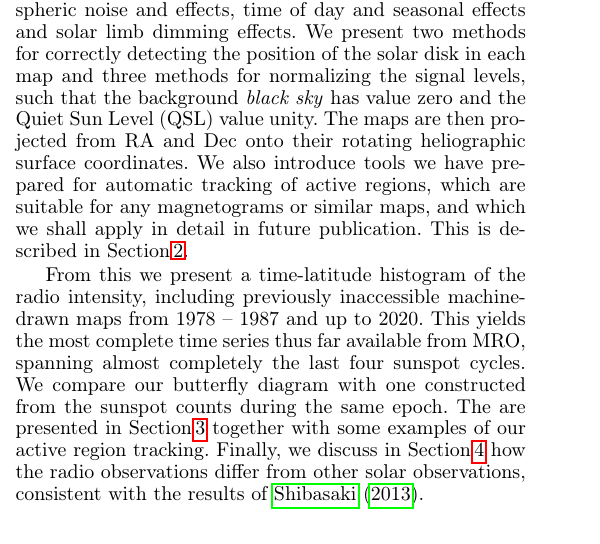
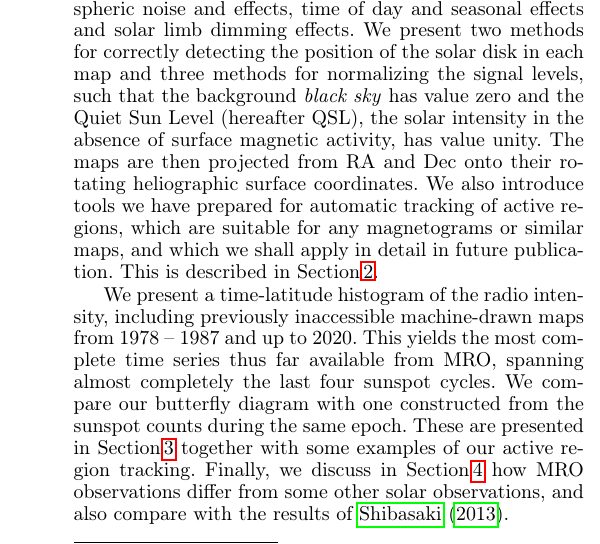
Before and after one commit to fredgent/Calibrating-Mets-hovi-solar-observations-on-37-GHz, a LaTeX paper (main_P1.tex): part of one column of page 2 of 8, cut so that both start at the same text. Compiled offline with pdfLaTeX.

Commit message:
Response to MJK and order 2.2 <--> 2.3

```diff
--- a/main_P1.tex
+++ b/main_P1.tex
@@ -338,41 +338,45 @@ All our HPCE3 visitors from the spring period were paused an
   This article shall describe the pipeline of data processing to transform the
   raw data into a time series of solar radio maps, normalised, corrected for
   instrumental bias, atmospheric noise and effects, time of day and seasonal
-  effects and solar
-  %MJK lim typo
-  limb dimming effects.
+  effects and solar limb dimming effects.
   We present two methods for correctly detecting the position of the solar disk
   in each map and three methods for normalizing the signal levels, such that
-  the background \emph{black sky}
-  %MJK is
-  has value zero and the
-  Quiet Sun Level (QSL) value unity.
+  the background \emph{black sky} has value zero and the
+  %FAG: expanded definitiion in response to MJK later query
+  %Quiet Sun Level (QSL) value unity.
+  Quiet Sun Level (hereafter QSL),
+  the solar intensity in the absence of surface magnetic activity, has
+  value unity.
   The maps are then projected from RA and Dec onto their rotating heliographic
   surface coordinates.
   We also introduce tools we have prepared for automatic tracking of active
   regions, which are suitable for any magnetograms or similar maps, and which
   we shall apply in detail in future publication.
-  This is
-  %decribed
-  described in Section\,\ref{sect:methods}.
+  This is described in Section\,\ref{sect:methods}.
 
   %MJK 'From this' does not sound understandable.
-  From this we present a time-latitude histogram of the radio intensity,
+  %From this we present a time-latitude histogram of the radio intensity,
+  %FAG: reduced
+  We present a time-latitude histogram of the radio intensity,
   including previously inaccessible machine-drawn maps from 1978 -- 1987 and
   up to 2020.
   This yields the most complete time series thus far available from MRO,
   spanning almost completely the last four sunspot cycles.
   We compare our butterfly diagram with one constructed from the sunspot
   counts during the same epoch.
-  The are presented in Section\,\ref{sect:results} together with some
+  These are presented in Section\,\ref{sect:results} together with some
   examples of our active region tracking.
   Finally, we discuss in Section\,\ref{sect:discussion}
-  %MJK some
-  how the radio
-  observations differ from other solar observations,
+  %%MJK some
+  %how the radio
+  %observations differ from other solar observations,
+  %%MJK Consistency with Shibasaki could be left to be said later.
+  %consistent with the
+  %results of \citet{Shibasaki13}.
+  %FAG: response to MJK
+  how MRO observations differ from some other solar observations,
   %MJK Consistency with Shibasaki could be left to be said later.
-  consistent with the
-  results of \citet{Shibasaki13}.
+  and also compare with the results of \citet{Shibasaki13}.
 
   %FAG the residual text has been copied to Methods
   %During the 40 years, the equipment
```
Also changed, not shown: main_P1.tex (217 more changed lines).
